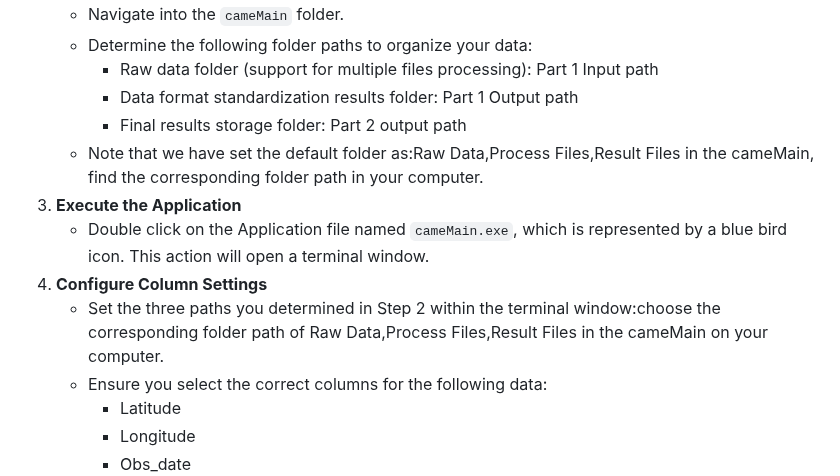
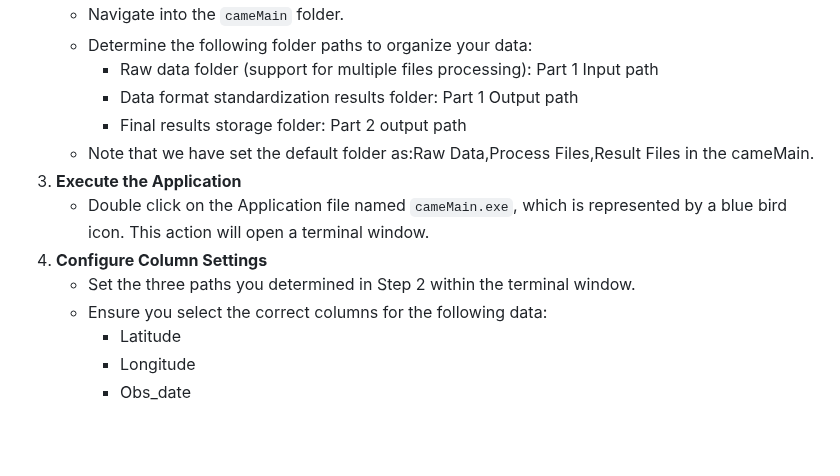
Before and after one commit to shifengshierya/C-AME, a Markdown page: README.md, the part around the change. Drawn GitHub-style; blank space fills up the shorter version.

```diff
--- a/README.md
+++ b/README.md
@@ -11,11 +11,11 @@ We offer both a **Windows-only** application and the corresponding source code w
      - Raw data folder (support for multiple files processing): Part 1 Input path
      - Data format standardization results folder: Part 1 Output path
      - Final results storage folder: Part 2 output path
-   - Note that we have set the default folder as:Raw Data,Process Files,Result Files in the cameMain, find the corresponding folder path in your computer.
+   - Note that we have set the default folder as:Raw Data,Process Files,Result Files in the cameMain.
 3. **Execute the Application**
    - Double click on the Application file named `cameMain.exe`, which is represented by a blue bird icon. This action will open a terminal window.
 4. **Configure Column Settings**
-   - Set the three paths you determined in Step 2 within the terminal window:choose the corresponding folder path of Raw Data,Process Files,Result Files in the cameMain on your computer.
+   - Set the three paths you determined in Step 2 within the terminal window.
    - Ensure you select the correct columns for the following data:
      - Latitude
      - Longitude
```
